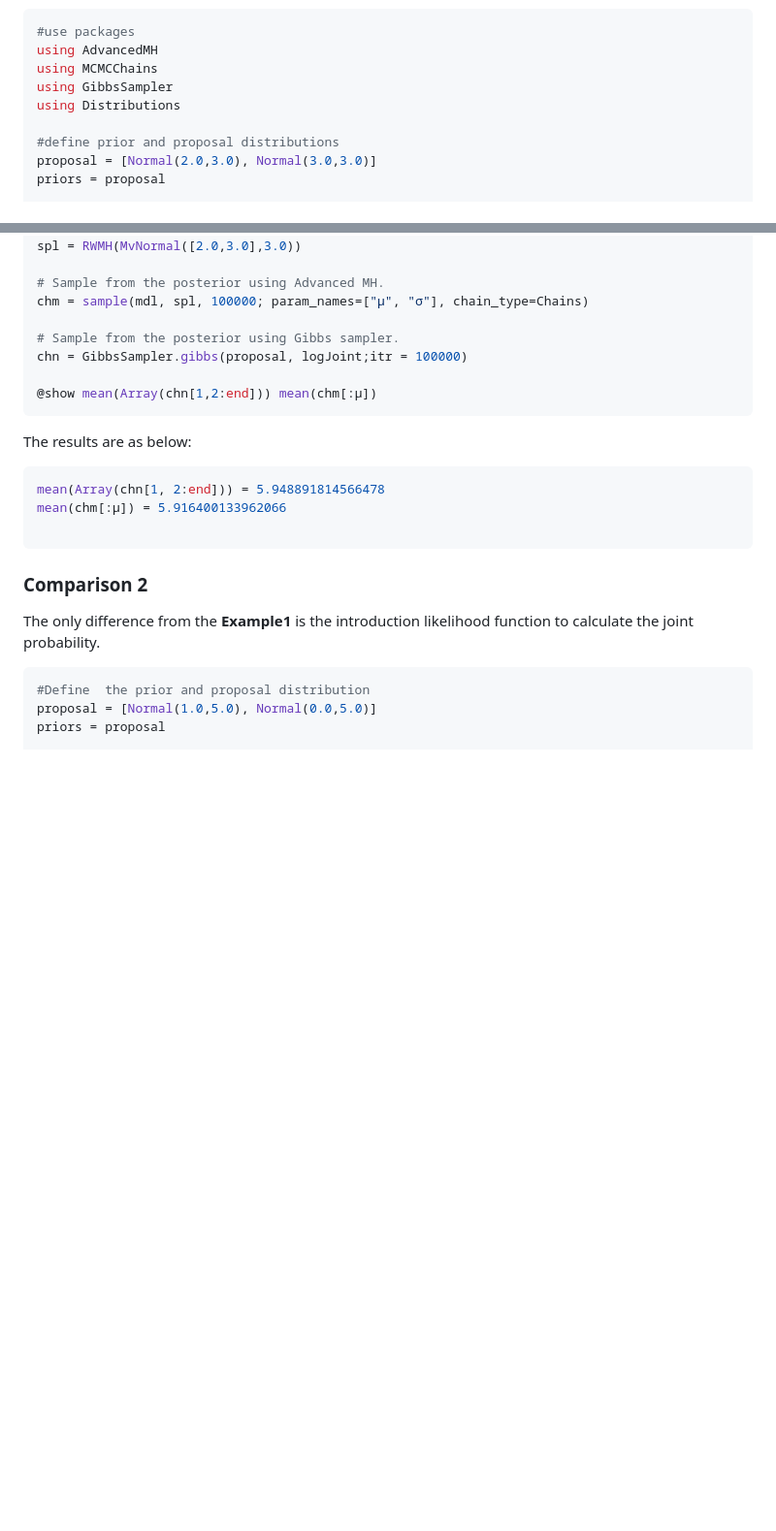
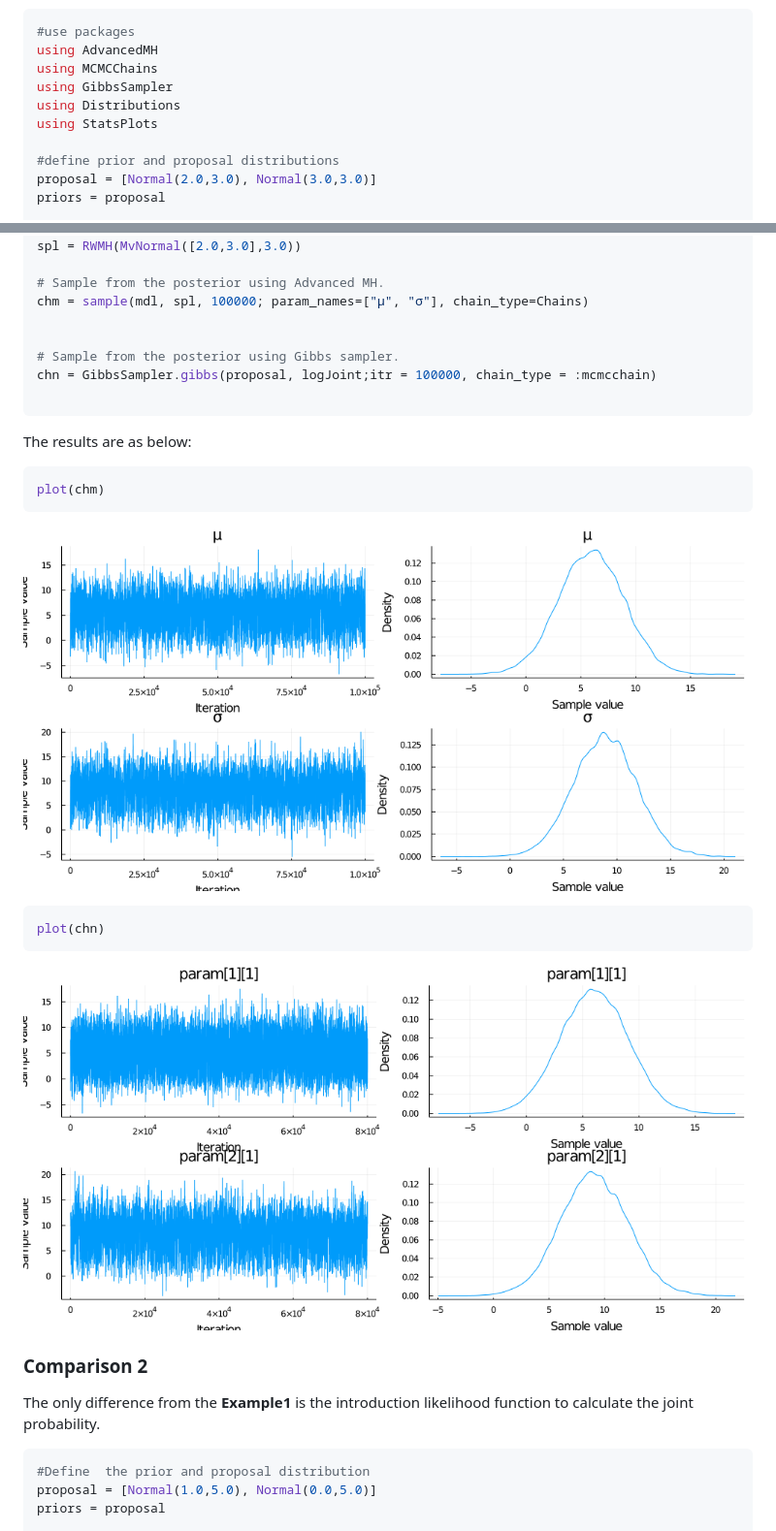
Before and after one commit to efmanu/GibbsSampler.jl, a Markdown page: docs/src/compare.md, 2 parts joined by grey strips. Shown: that part at 97% size. Rendered like a GitHub page; pictures changed too: docs/src/assets/chm1.png (added), docs/src/assets/chn1.png (added); blank space fills up the shorter version.

````diff
--- a/docs/src/compare.md
+++ b/docs/src/compare.md
@@ -9,6 +9,7 @@ using AdvancedMH
 using MCMCChains
 using GibbsSampler
 using Distributions
+using StatsPlots
 
 #define prior and proposal distributions
 proposal = [Normal(2.0,3.0), Normal(3.0,3.0)]
@@ -29,19 +30,22 @@ spl = RWMH(MvNormal([2.0,3.0],3.0))
 # Sample from the posterior using Advanced MH.
 chm = sample(mdl, spl, 100000; param_names=["μ", "σ"], chain_type=Chains)
 
+
 # Sample from the posterior using Gibbs sampler.
-chn = GibbsSampler.gibbs(proposal, logJoint;itr = 100000)
+chn = GibbsSampler.gibbs(proposal, logJoint;itr = 100000, chain_type = :mcmcchain)
 
-@show mean(Array(chn[1,2:end])) mean(chm[:μ])
 ```
 
 The results are as below:
 
 ```julia
-mean(Array(chn[1, 2:end])) = 5.948891814566478
-mean(chm[:μ]) = 5.916400133962066
-
+plot(chm)
 ```
+![Samples generated using AdvancedMH.jl](assets/chm1.png)
+```julia
+plot(chn)
+```
+![Samples generated using GibbsSampler.jl](assets/chn1.png)
 
 ### Comparison 2
 
````
Also changed, not shown: docs/src/examples.md (+3 -3 lines), 4 other files.
